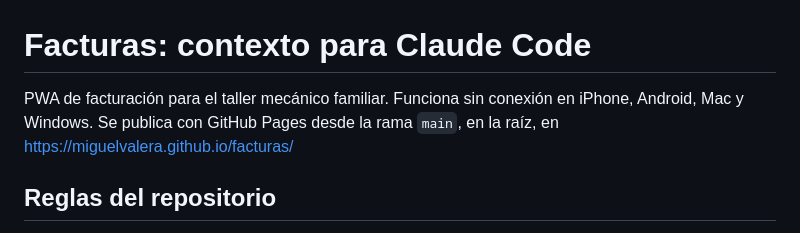
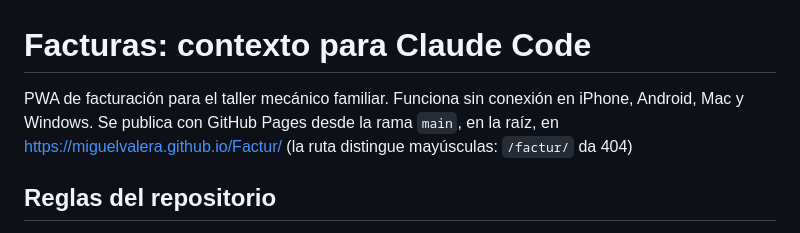
Before and after one commit to MiguelValera/Factur, a Markdown page: CLAUDE.md, the part around the change. Drawn GitHub-style.

Commit message:
Corregir la URL publicada en CLAUDE.md
GitHub Pages publica en /Factur/ (con mayúscula), no en /facturas/.

Co-Authored-By: Claude Opus 5.5 <noreply@anthropic.com>

```diff
--- a/CLAUDE.md
+++ b/CLAUDE.md
@@ -1,6 +1,6 @@
 # Facturas: contexto para Claude Code
 
-PWA de facturación para el taller mecánico familiar. Funciona sin conexión en iPhone, Android, Mac y Windows. Se publica con GitHub Pages desde la rama `main`, en la raíz, en https://miguelvalera.github.io/facturas/
+PWA de facturación para el taller mecánico familiar. Funciona sin conexión en iPhone, Android, Mac y Windows. Se publica con GitHub Pages desde la rama `main`, en la raíz, en https://miguelvalera.github.io/Factur/ (la ruta distingue mayúsculas: `/factur/` da 404)
 
 ## Reglas del repositorio
 - Todos los archivos van en la raíz, sin subcarpetas: el dueño a veces sube archivos desde el iPhone y GitHub no deja subir carpetas desde allí.
```
